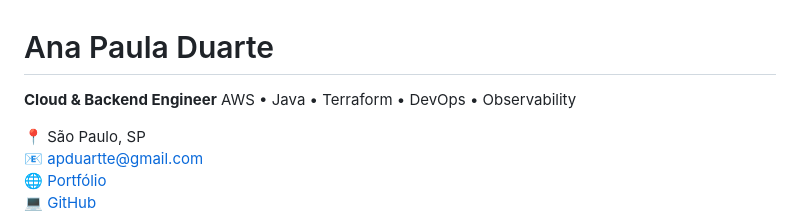
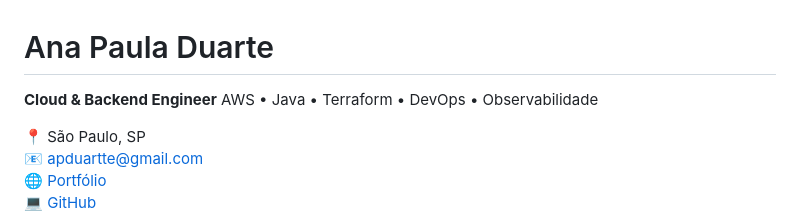
Before and after one commit to apduartte/apduartte, a Markdown page: README.md, the part around the change. GitHub-like rendering.

Commit message:
Update 'Observability' to 'Observabilidade' in README

```diff
--- a/README.md
+++ b/README.md
@@ -1,6 +1,6 @@
 # Ana Paula Duarte
 **Cloud & Backend Engineer**
-AWS • Java • Terraform • DevOps • Observability
+  AWS • Java • Terraform • DevOps • Observabilidade
 
 📍 São Paulo, SP
 📧 apduartte@gmail.com
```
